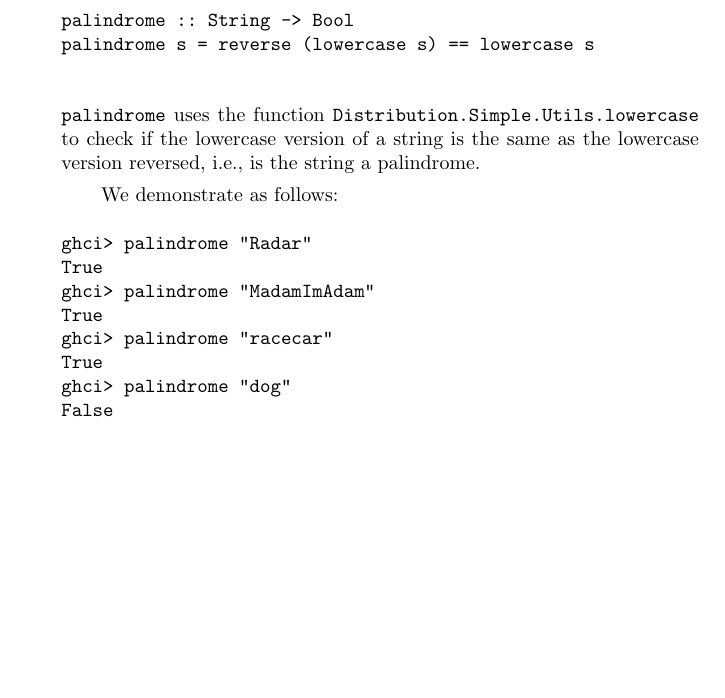
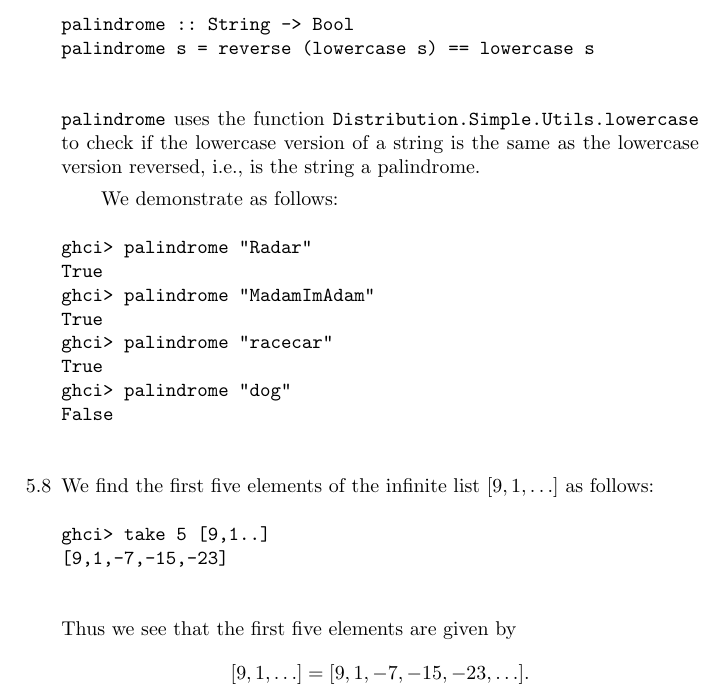
Before and after one commit to GrahamStrickland/lpfp, a LaTeX problem sheet (src/ch05/exercises.tex): part of page 3 of 3, cut so that both start at the same text, the shorter picture padded with empty space. Compiled offline with pdfLaTeX.

Commit message:
Add exercise 5.8

```diff
--- a/src/ch05/exercises.tex
+++ b/src/ch05/exercises.tex
@@ -111,5 +111,15 @@ True
 ghci> palindrome "dog"
 False
         \end{verbatim}
+        \item[5.8] We find the first five elements of the infinite list
+        $[9, 1, \ldots]$ as follows:
+        \begin{verbatim}
+ghci> take 5 [9,1..]
+[9,1,-7,-15,-23]
+        \end{verbatim}
+        Thus we see that the first five elements are given by
+        \[
+            [9, 1, \ldots] = [9, 1, -7, -15, -23, \ldots].
+        \]
     \end{itemize}
 \end{document}
```
Also changed, not shown: src/ch05/exercises.pdf.
